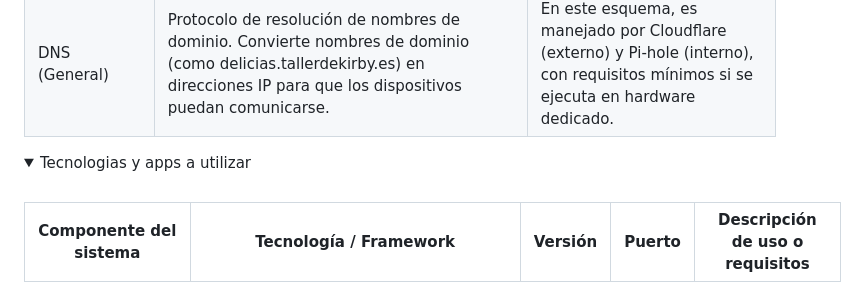
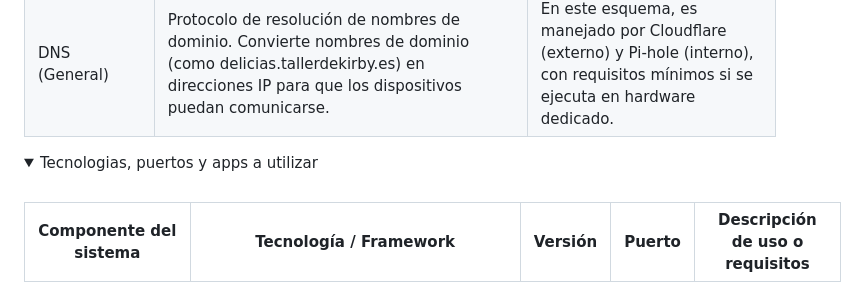
Before and after one commit to valalj88/Web-de-recetas-con-buscador-inteligente, a Markdown page: README.md, the part around the change. Rendered like a GitHub page; folded sections open.

Commit message:
Update summary in README for clarity

```diff
--- a/README.md
+++ b/README.md
@@ -695,7 +695,7 @@ Un usuario puede tener muchas recetas favoritas, y una receta puede ser favorita
 </details>
 
 <details>
-	<summary>Tecnologias y apps a utilizar</summary>
+	<summary>Tecnologias, puertos y apps a utilizar</summary>
 	<br>
 
 <table>
```
